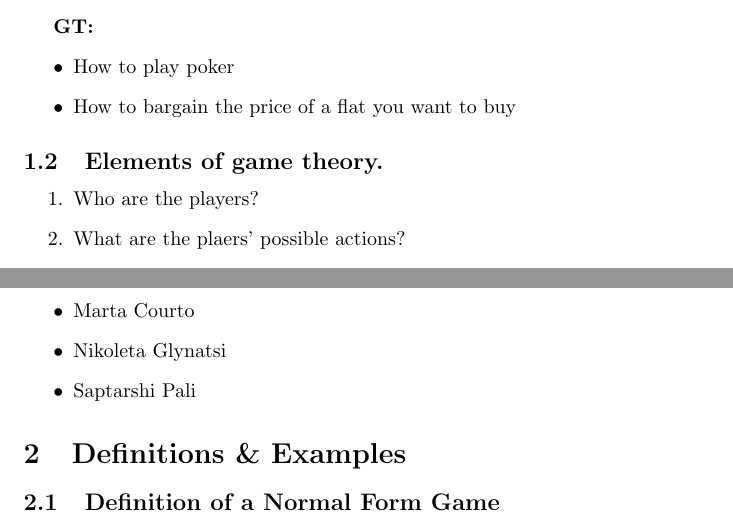
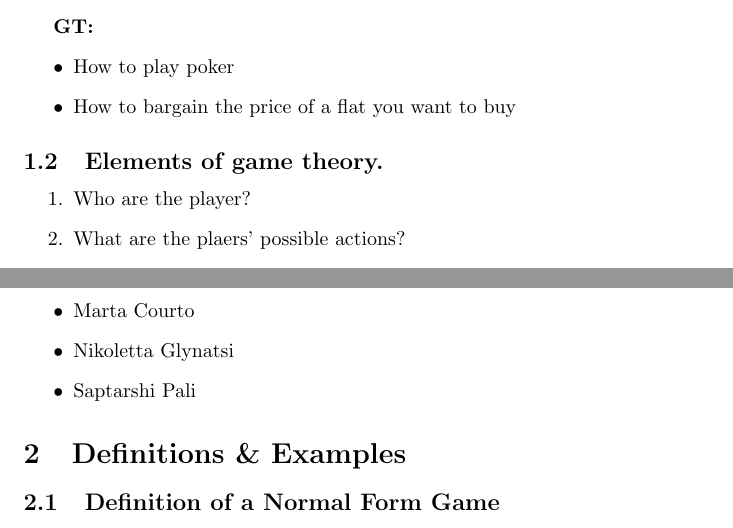
Before and after one commit to DYNOSOBs/DYNOSOB-scientific-writing-with-git, a LaTeX document (main.tex): two parts of pages 1 and 2 of 2, joined at a grey line, cut so that both start at the same text. Compiled offline with pdfLaTeX.

Commit message:
includes typos for NG

```diff
--- a/main.tex
+++ b/main.tex
@@ -29,7 +29,7 @@ Game theory (GT) is the field that explores strategic decision making. \\
 \subsection{Elements of game theory.}
 
 \begin{enumerate}
-    \item Who are the players?
+    \item Who are the player?
     \item What are the plaers' possible actions?
     \item Which informattion do players have when making their moves?
     \item What is the lemporal order of moves?
@@ -46,7 +46,7 @@ The notes have been put together a team of GT enthusiasts, namely:
     \item Christian Hilde
     \item Charlotte Roseti
     \item Marta Courto
-    \item Nikoleta Glynatsi
+    \item Nikoletta Glynatsi
     \item Saptarshi Pali
 \end{itemize}
 
```
